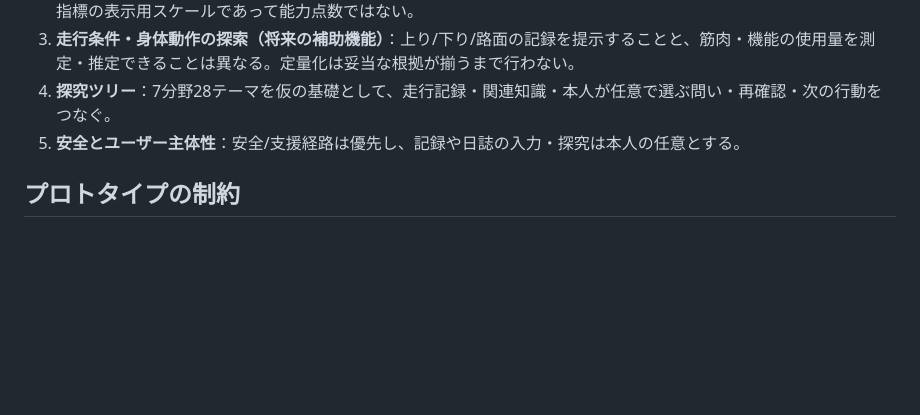
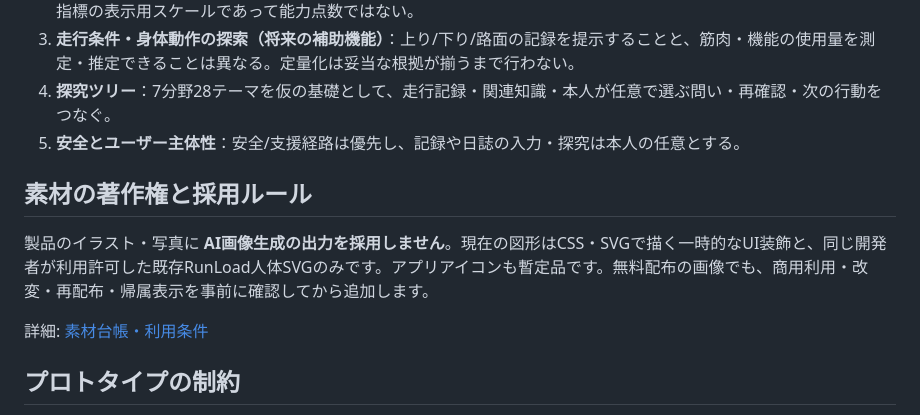
Before and after one commit to peanutsdx53-lgtm/runload-app-v2, a Markdown page: README.md, the part around the change. Rendered like a GitHub page; blank space fills up the shorter version.

Commit message:
docs: make no-generated-image rule explicit for product assets

```diff
--- a/README.md
+++ b/README.md
@@ -14,6 +14,11 @@
 3. **走行条件・身体動作の探索（将来の補助機能）**：上り/下り/路面の記録を提示することと、筋肉・機能の使用量を測定・推定できることは異なる。定量化は妥当な根拠が揃うまで行わない。
 4. **探究ツリー**：7分野28テーマを仮の基礎として、走行記録・関連知識・本人が任意で選ぶ問い・再確認・次の行動をつなぐ。
 5. **安全とユーザー主体性**：安全/支援経路は優先し、記録や日誌の入力・探究は本人の任意とする。
+
+## 素材の著作権と採用ルール
+製品のイラスト・写真に **AI画像生成の出力を採用しません**。現在の図形はCSS・SVGで描く一時的なUI装飾と、同じ開発者が利用許可した既存RunLoad人体SVGのみです。アプリアイコンも暫定品です。無料配布の画像でも、商用利用・改変・再配布・帰属表示を事前に確認してから追加します。
+
+詳細: [素材台帳・利用条件](assets/ASSET_REGISTER.md)
 
 ## プロトタイプの制約
 - 画面の数値・グラフ・記録は **デモ専用の架空表示**。科学計算や本人の履歴は接続していない。
```
Also changed, not shown: docs/VISUAL_ACCEPTANCE.md (+3 -1 lines).
